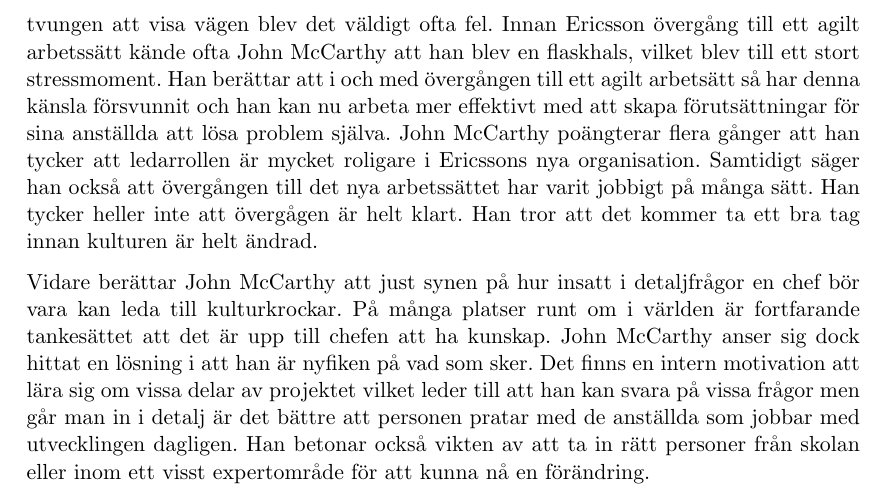
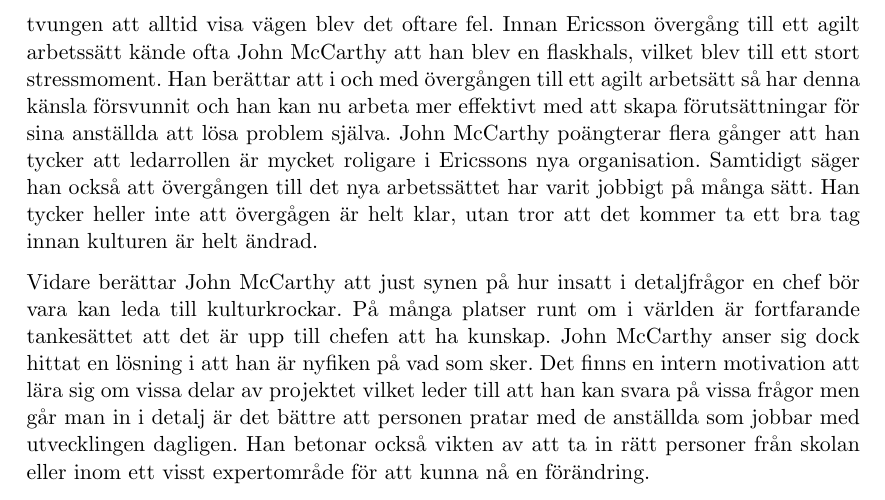
Before and after one commit to nordberg/Chefsintervju, a LaTeX paper (report.tex, which reads intervju.tex): part of page 5 of 8, cut so that both start at the same text. Compiled offline with pdfLaTeX.

Commit message:
Lite småsaker

```diff
--- a/intervju.tex
+++ b/intervju.tex
@@ -16,7 +16,7 @@
 
 John McCarthy berättar om hur han ser på det moderna ledarskapet. Han berättar om hur en ledare inte nödvändigtvis ska veta hur något göras, det bör lämnas till experter inom området som jobbar med exempelvis koden varje dag. Istället är det upp till ledaren att  visa vilken riktning man ska ta och varför.
 
-Detta är något som orsakade orolighet när Ericsson valde att gå över till ett agilt arbetssätt för ungefär sex år sedan. John McCarthy beskriver hur han kunde känna att chefsrollen blev mer redundant och kunde därför ibland uppstå frustration när chefen inte längre stod för alla lösningar. Vidare konstaterar han dock att när han tidigare var tvungen att visa vägen blev det väldigt ofta fel. Innan Ericsson övergång till ett agilt arbetssätt kände ofta John McCarthy att han blev en flaskhals, vilket blev till ett stort stressmoment. Han berättar att i och med övergången till ett agilt arbetsätt så har denna känsla försvunnit och han kan nu arbeta mer effektivt med att skapa förutsättningar för sina anställda att lösa problem själva. John McCarthy poängterar flera gånger att han tycker att ledarrollen är mycket roligare i Ericssons nya organisation. Samtidigt säger han också att övergången till det nya arbetssättet har varit jobbigt på många sätt. Han tycker heller inte att övergågen är helt klart. Han tror att det kommer ta ett bra tag innan kulturen är helt ändrad.
+Detta är något som orsakade orolighet när Ericsson valde att gå över till ett agilt arbetssätt för ungefär sex år sedan. John McCarthy beskriver hur han kunde känna att chefsrollen blev mer redundant och kunde därför ibland uppstå frustration när chefen inte längre stod för alla lösningar. Vidare konstaterar han dock att när han tidigare var tvungen att alltid visa vägen blev det oftare fel. Innan Ericsson övergång till ett agilt arbetssätt kände ofta John McCarthy att han blev en flaskhals, vilket blev till ett stort stressmoment. Han berättar att i och med övergången till ett agilt arbetsätt så har denna känsla försvunnit och han kan nu arbeta mer effektivt med att skapa förutsättningar för sina anställda att lösa problem själva. John McCarthy poängterar flera gånger att han tycker att ledarrollen är mycket roligare i Ericssons nya organisation. Samtidigt säger han också att övergången till det nya arbetssättet har varit jobbigt på många sätt. Han tycker heller inte att övergågen är helt klar, utan tror att det kommer ta ett bra tag innan kulturen är helt ändrad.
 
 Vidare berättar John McCarthy att just synen på hur insatt i detaljfrågor en chef bör vara kan leda till kulturkrockar. På många platser runt om i världen är fortfarande tankesättet att det är upp till chefen att ha kunskap. John McCarthy anser sig dock hittat en lösning i att han är nyfiken på vad som sker. Det finns en intern motivation att lära sig om vissa delar av projektet vilket leder till att han kan svara på vissa frågor men går man in i detalj är det bättre att personen pratar med de anställda som jobbar med utvecklingen dagligen. Han betonar också vikten av att ta in rätt personer från skolan eller inom ett visst expertområde för att kunna nå en förändring.
 
```
